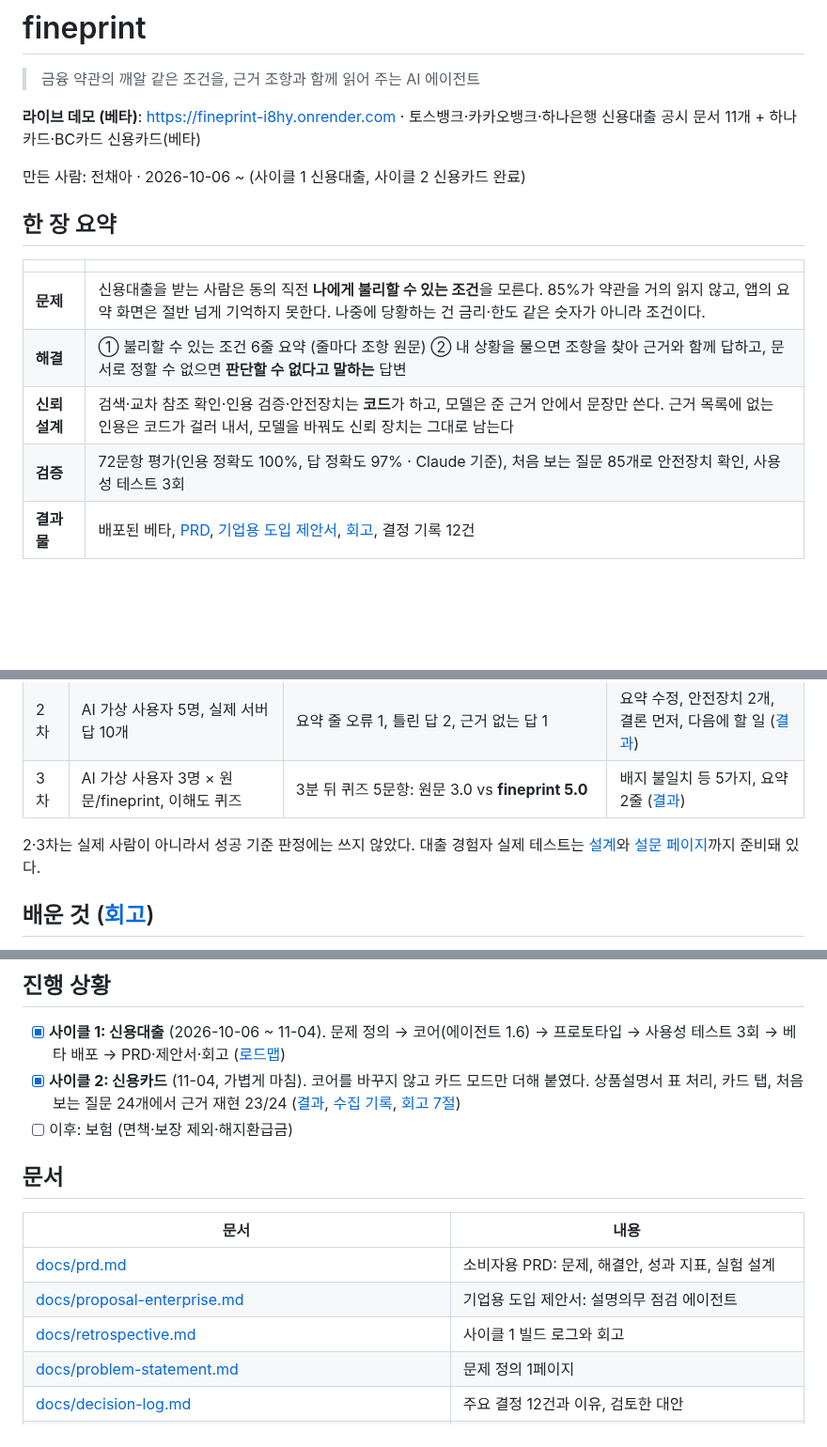
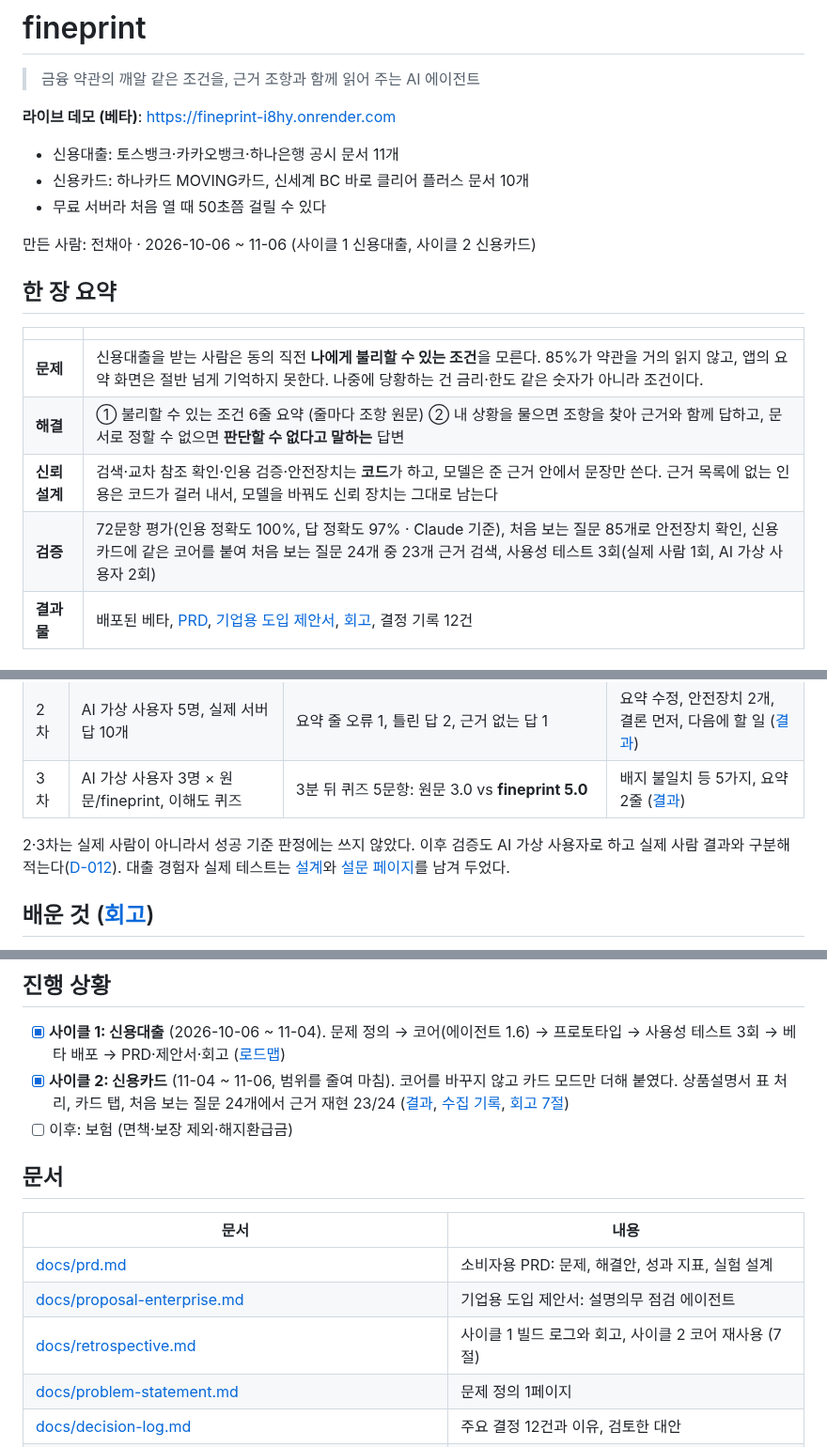
Before and after one commit to Jeon-ChaeA/fineprint, a Markdown page: README.md, 3 parts joined by grey strips. Shown at 94% size. Drawn GitHub-style; blank space fills up the shorter version.

Commit message:
D-012 추가, README 정리 (테스트 방식 명시, 카드 결과, 기간)
Co-Authored-By: Claude Opus 5.5 <noreply@anthropic.com>

Claude-Session: https://claude.ai/code/session_01Ugq1nbkqf39jf2iqmh2NzV

```diff
--- a/README.md
+++ b/README.md
@@ -2,9 +2,13 @@
 
 > 금융 약관의 깨알 같은 조건을, 근거 조항과 함께 읽어 주는 AI 에이전트
 
-**라이브 데모 (베타)**: https://fineprint-i8hy.onrender.com · 토스뱅크·카카오뱅크·하나은행 신용대출 공시 문서 11개 + 하나카드·BC카드 신용카드(베타)
+**라이브 데모 (베타)**: https://fineprint-i8hy.onrender.com
 
-만든 사람: 전채아 · 2026-10-06 ~ (사이클 1 신용대출, 사이클 2 신용카드 완료)
+- 신용대출: 토스뱅크·카카오뱅크·하나은행 공시 문서 11개
+- 신용카드: 하나카드 MOVING카드, 신세계 BC 바로 클리어 플러스 문서 10개
+- 무료 서버라 처음 열 때 50초쯤 걸릴 수 있다
+
+만든 사람: 전채아 · 2026-10-06 ~ 11-06 (사이클 1 신용대출, 사이클 2 신용카드)
 
 ## 한 장 요약
 
@@ -13,7 +17,7 @@
 | **문제** | 신용대출을 받는 사람은 동의 직전 **나에게 불리할 수 있는 조건**을 모른다. 85%가 약관을 거의 읽지 않고, 앱의 요약 화면은 절반 넘게 기억하지 못한다. 나중에 당황하는 건 금리·한도 같은 숫자가 아니라 조건이다. |
 | **해결** | ① 불리할 수 있는 조건 6줄 요약 (줄마다 조항 원문) ② 내 상황을 물으면 조항을 찾아 근거와 함께 답하고, 문서로 정할 수 없으면 **판단할 수 없다고 말하는** 답변 |
 | **신뢰 설계** | 검색·교차 참조 확인·인용 검증·안전장치는 **코드**가 하고, 모델은 준 근거 안에서 문장만 쓴다. 근거 목록에 없는 인용은 코드가 걸러 내서, 모델을 바꿔도 신뢰 장치는 그대로 남는다 |
-| **검증** | 72문항 평가(인용 정확도 100%, 답 정확도 97% · Claude 기준), 처음 보는 질문 85개로 안전장치 확인, 사용성 테스트 3회 |
+| **검증** | 72문항 평가(인용 정확도 100%, 답 정확도 97% · Claude 기준), 처음 보는 질문 85개로 안전장치 확인, 신용카드에 같은 코어를 붙여 처음 보는 질문 24개 중 23개 근거 검색, 사용성 테스트 3회(실제 사람 1회, AI 가상 사용자 2회) |
 | **결과물** | 배포된 베타, [PRD](docs/prd.md), [기업용 도입 제안서](docs/proposal-enterprise.md), [회고](docs/retrospective.md), 결정 기록 12건 |
 
 ## 문제: 근거 (설문 39명, 앱 4곳 관찰)
@@ -58,7 +62,7 @@
 | 2차 | AI 가상 사용자 5명, 실제 서버 답 10개 | 요약 줄 오류 1, 틀린 답 2, 근거 없는 답 1 | 요약 수정, 안전장치 2개, 결론 먼저, 다음에 할 일 ([결과](research/usability-test-2-synthetic.md)) |
 | 3차 | AI 가상 사용자 3명 × 원문/fineprint, 이해도 퀴즈 | 3분 뒤 퀴즈 5문항: 원문 3.0 vs **fineprint 5.0** | 배지 불일치 등 5가지, 요약 2줄 ([결과](research/usability-test-3-synthetic.md)) |
 
-2·3차는 실제 사람이 아니라서 성공 기준 판정에는 쓰지 않았다. 대출 경험자 실제 테스트는 [설계](research/usability/test-3-plan.md)와 [설문 페이지](survey/usability3.html)까지 준비돼 있다.
+2·3차는 실제 사람이 아니라서 성공 기준 판정에는 쓰지 않았다. 이후 검증도 AI 가상 사용자로 하고 실제 사람 결과와 구분해 적는다([D-012](docs/decision-log.md)). 대출 경험자 실제 테스트는 [설계](research/usability/test-3-plan.md)와 [설문 페이지](survey/usability3.html)를 남겨 두었다.
 
 ## 배운 것 ([회고](docs/retrospective.md))
 
@@ -79,7 +83,7 @@
 ## 진행 상황
 
 - [x] **사이클 1: 신용대출** (2026-10-06 ~ 11-04). 문제 정의 → 코어(에이전트 1.6) → 프로토타입 → 사용성 테스트 3회 → 베타 배포 → PRD·제안서·회고 ([로드맵](docs/roadmap.md))
-- [x] **사이클 2: 신용카드** (11-04, 가볍게 마침). 코어를 바꾸지 않고 카드 모드만 더해 붙였다. 상품설명서 표 처리, 카드 탭, 처음 보는 질문 24개에서 근거 재현 23/24 ([결과](eval/results-card-v1.md), [수집 기록](research/card-terms-sources.md), [회고 7절](docs/retrospective.md))
+- [x] **사이클 2: 신용카드** (11-04 ~ 11-06, 범위를 줄여 마침). 코어를 바꾸지 않고 카드 모드만 더해 붙였다. 상품설명서 표 처리, 카드 탭, 처음 보는 질문 24개에서 근거 재현 23/24 ([결과](eval/results-card-v1.md), [수집 기록](research/card-terms-sources.md), [회고 7절](docs/retrospective.md))
 - [ ] 이후: 보험 (면책·보장 제외·해지환급금)
 
 ## 문서
@@ -88,7 +92,7 @@
 |---|---|
 | [docs/prd.md](docs/prd.md) | 소비자용 PRD: 문제, 해결안, 성과 지표, 실험 설계 |
 | [docs/proposal-enterprise.md](docs/proposal-enterprise.md) | 기업용 도입 제안서: 설명의무 점검 에이전트 |
-| [docs/retrospective.md](docs/retrospective.md) | 사이클 1 빌드 로그와 회고 |
+| [docs/retrospective.md](docs/retrospective.md) | 사이클 1 빌드 로그와 회고, 사이클 2 코어 재사용 (7절) |
 | [docs/problem-statement.md](docs/problem-statement.md) | 문제 정의 1페이지 |
 | [docs/decision-log.md](docs/decision-log.md) | 주요 결정 12건과 이유, 검토한 대안 |
 | [docs/roadmap.md](docs/roadmap.md) | 사이클별 계획과 진행 |
```
